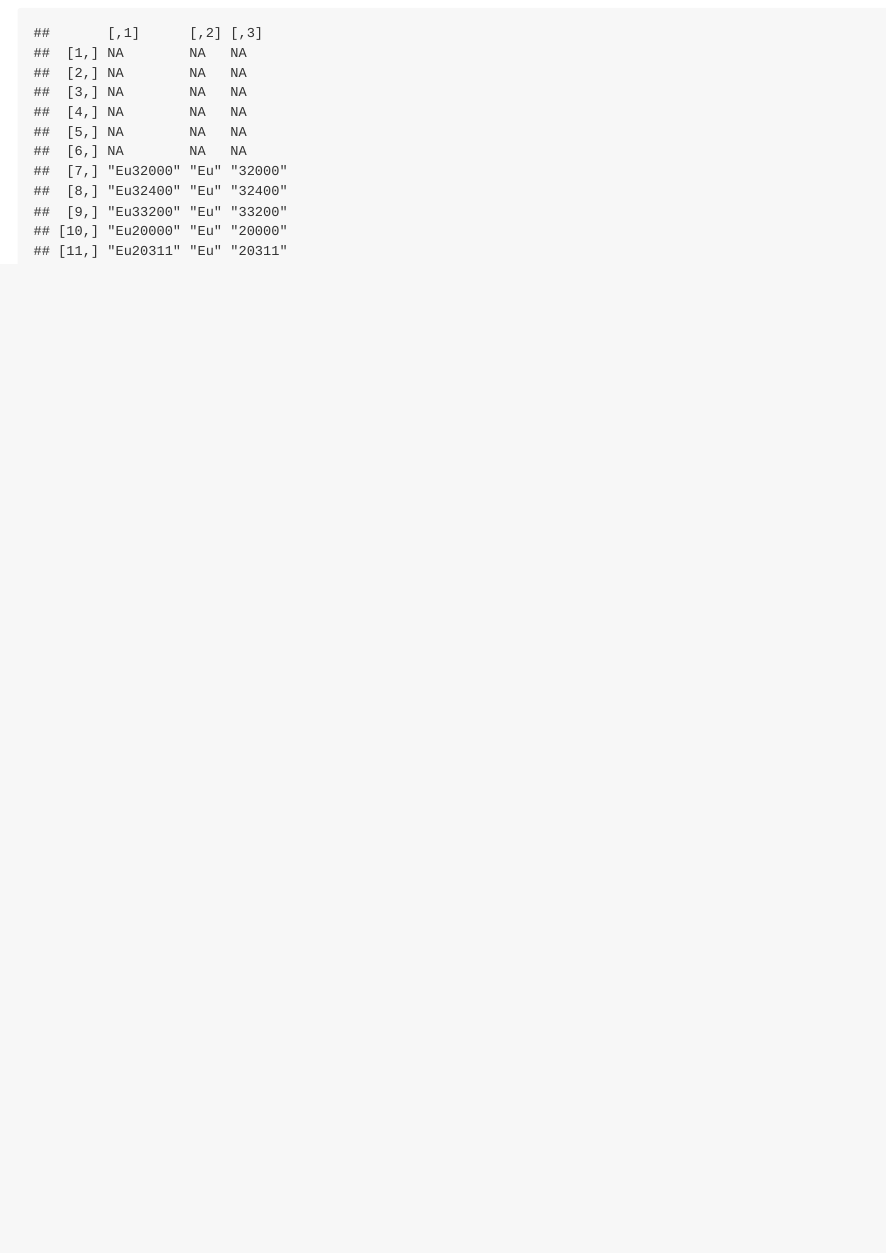
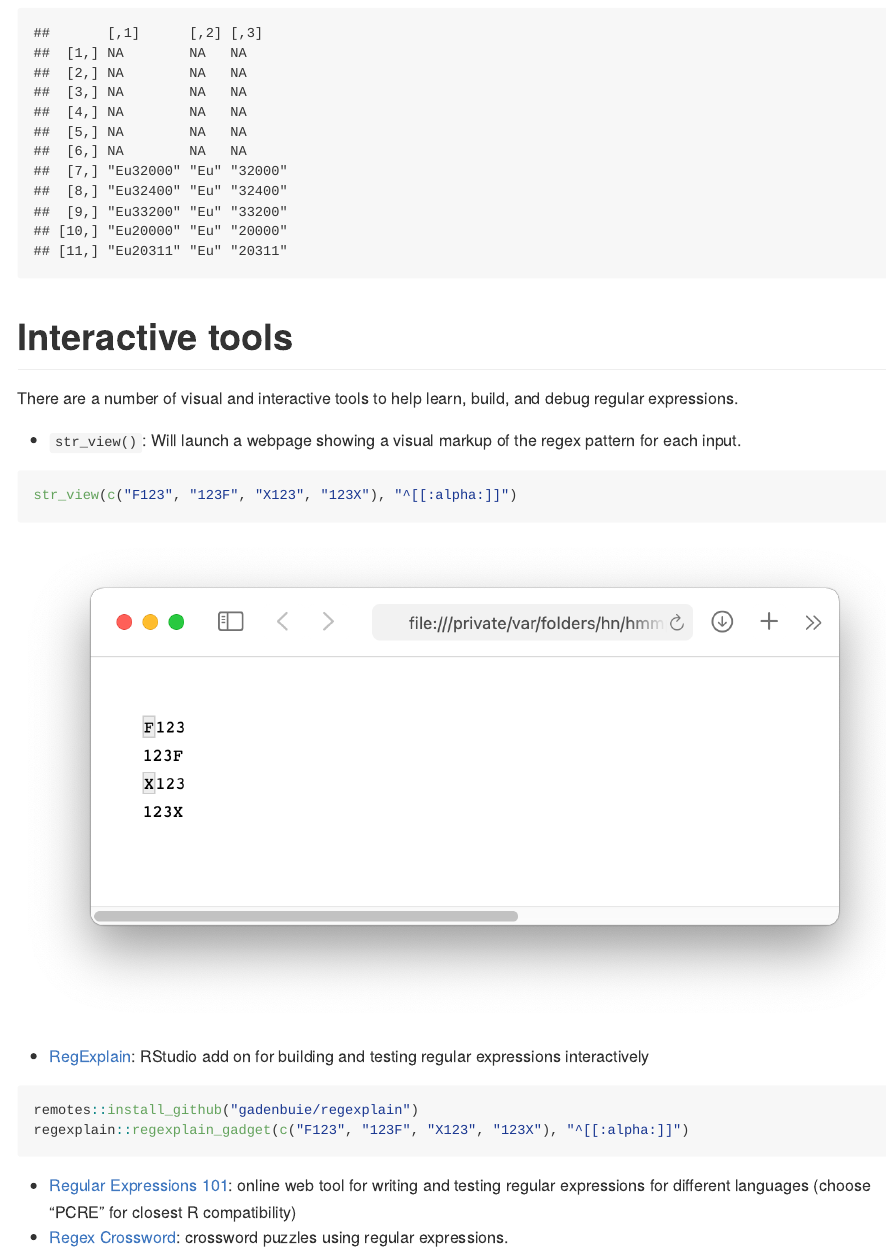
Before and after one commit to ccbs-stradl/coding_club, an R Markdown document (Sessions/2021_04_07_regex.Rmd): the page in a window 1100 px wide, from 9590 px down. The pictures show the output file Sessions/2021_04_07_regex.md that the author committed with the source, drawn offline in the style of GitHub; long lines of code are wrapped.

Commit message:
Regex: interactive tool list

````diff
--- a/Sessions/2021_04_07_regex.Rmd
+++ b/Sessions/2021_04_07_regex.Rmd
@@ -246,3 +246,22 @@ Match and capture an uppercase followed by a lowercase letter at the start of a
 ```{r}
 str_match(diagnoses, "^([[:upper:]][[:lower:]])([[:digit:]]+)")
 ```
+
+
+# Interactive tools
+
+There are a number of visual and interactive tools to help learn, build, and debug regular expressions.
+
+- `str_view()`: Will launch a webpage showing a visual markup of the regex pattern for each input.
+```{r, eval=FALSE}
+str_view(c("F123", "123F", "X123", "123X"), "^[[:alpha:]]")
+```
+![](../markdown_images/regex-str_view.png)
+
+- [RegExplain](https://github.com/gadenbuie/regexplain): RStudio add on for building and testing regular expressions interactively
+```{r, eval=FALSE}
+remotes::install_github("gadenbuie/regexplain")
+regexplain::regexplain_gadget(c("F123", "123F", "X123", "123X"), "^[[:alpha:]]")
+```
+- [Regular Expressions 101](https://regex101.com): online web tool for writing and testing regular expressions for different languages (choose "PCRE" for closest R compatibility)
+- [Regex Crossword](https://regexcrossword.com): crossword puzzles using regular expressions.
````
Also changed, not shown: Sessions/2021_04_07_regex.md, markdown_images/regex-str_view.png (added).
